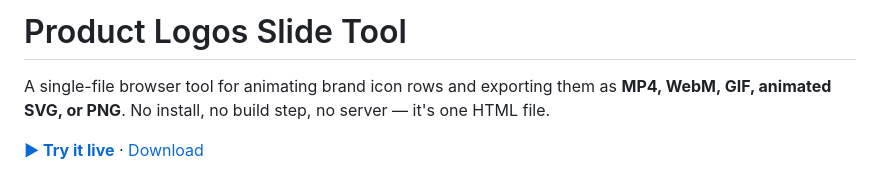
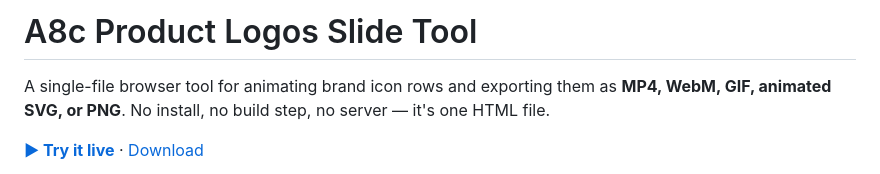
Before and after one commit to nick-a8c/product-logos-slide-tool, a Markdown page: README.md, the part around the change. GitHub-like rendering.

```diff
--- a/README.md
+++ b/README.md
@@ -1,4 +1,4 @@
-# Product Logos Slide Tool
+# A8c Product Logos Slide Tool
 
 A single-file browser tool for animating brand icon rows and exporting them as **MP4, WebM, GIF, animated SVG, or PNG**. No install, no build step, no server — it's one HTML file.
 
```
